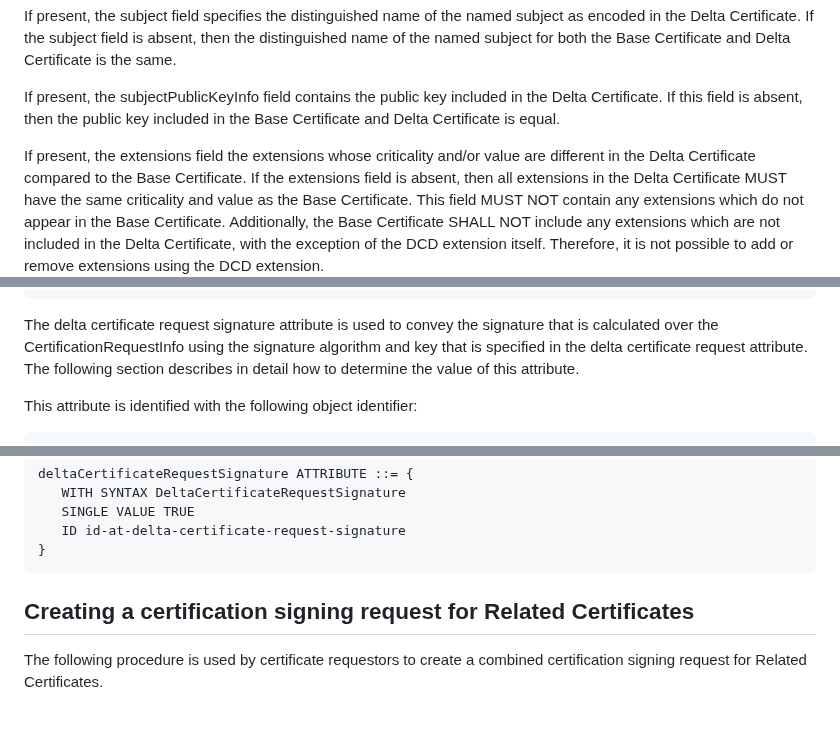
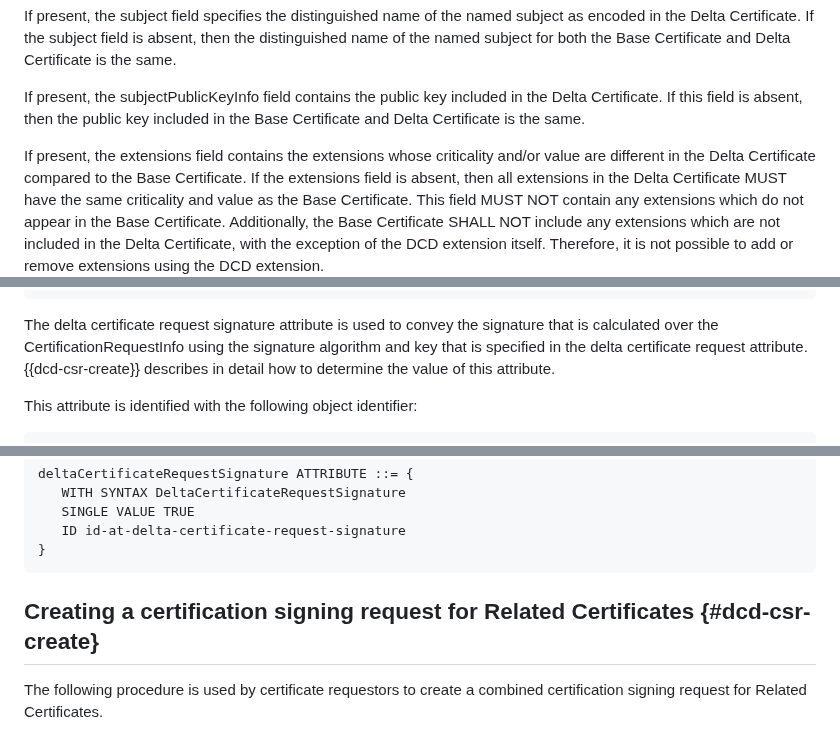
Before and after one commit to CBonnell/chameleon-certs, a Markdown page: draft-lamps-chameleon-certs.md, 3 parts joined by grey strips. Drawn GitHub-style.

Commit message:
Minor wording changes

```diff
--- a/draft-lamps-chameleon-certs.md
+++ b/draft-lamps-chameleon-certs.md
@@ -231,9 +231,9 @@ subject for both the Base Certificate and Delta Certificate is the same.
 If present, the subjectPublicKeyInfo field contains the public key
 included in the Delta Certificate. If this field is absent, then the
 public key included in the Base Certificate and Delta Certificate is
-equal.
+the same.
 
-If present, the extensions field the extensions whose
+If present, the extensions field contains the extensions whose
 criticality and/or value are different in the Delta Certificate compared
 to the Base Certificate. If the extensions field is
 absent, then all extensions in the Delta Certificate MUST have the same
@@ -339,7 +339,7 @@ deltaCertificateRequest ATTRIBUTE ::= {
 The delta certificate request signature attribute is used to convey
 the signature that is calculated over the CertificationRequestInfo
 using the signature algorithm and key that is specified in the delta
-certificate request attribute. The following section describes in detail
+certificate request attribute. {{dcd-csr-create}} describes in detail
 how to determine the value of this attribute.
 
 This attribute is identified with the following object identifier:
@@ -363,7 +363,7 @@ deltaCertificateRequestSignature ATTRIBUTE ::= {
 }
 ~~~
 
-## Creating a certification signing request for Related Certificates
+## Creating a certification signing request for Related Certificates {#dcd-csr-create}
 
 The following procedure is used by certificate requestors to create a
 combined certification signing request for Related Certificates.
```
